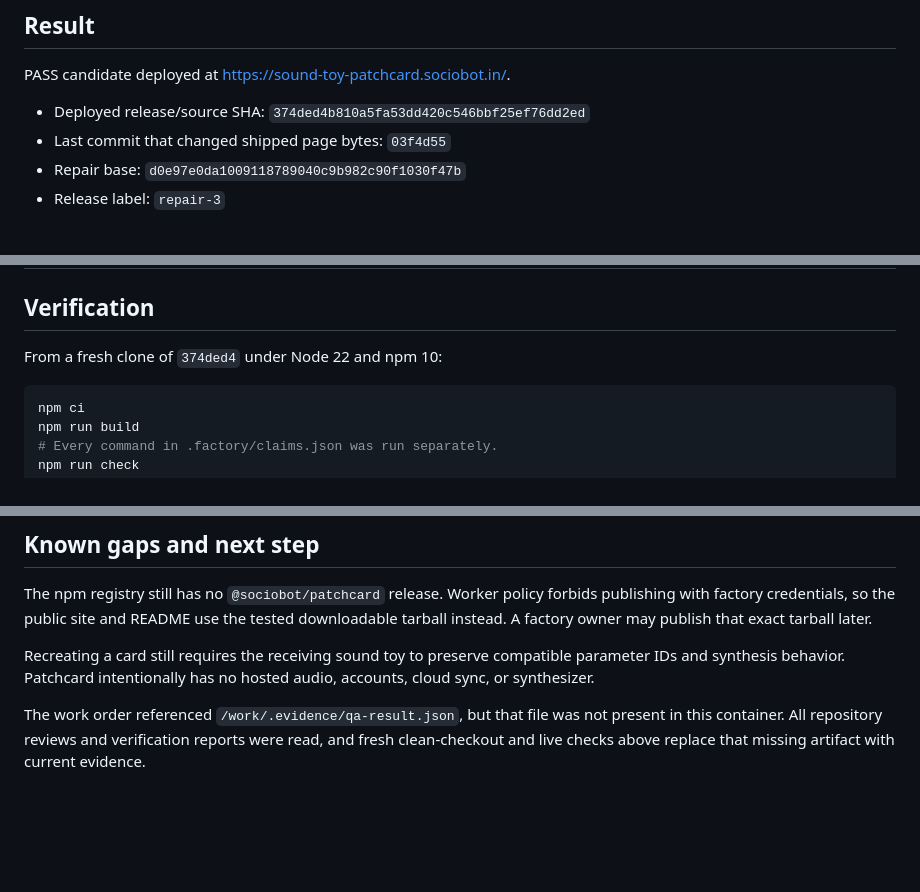
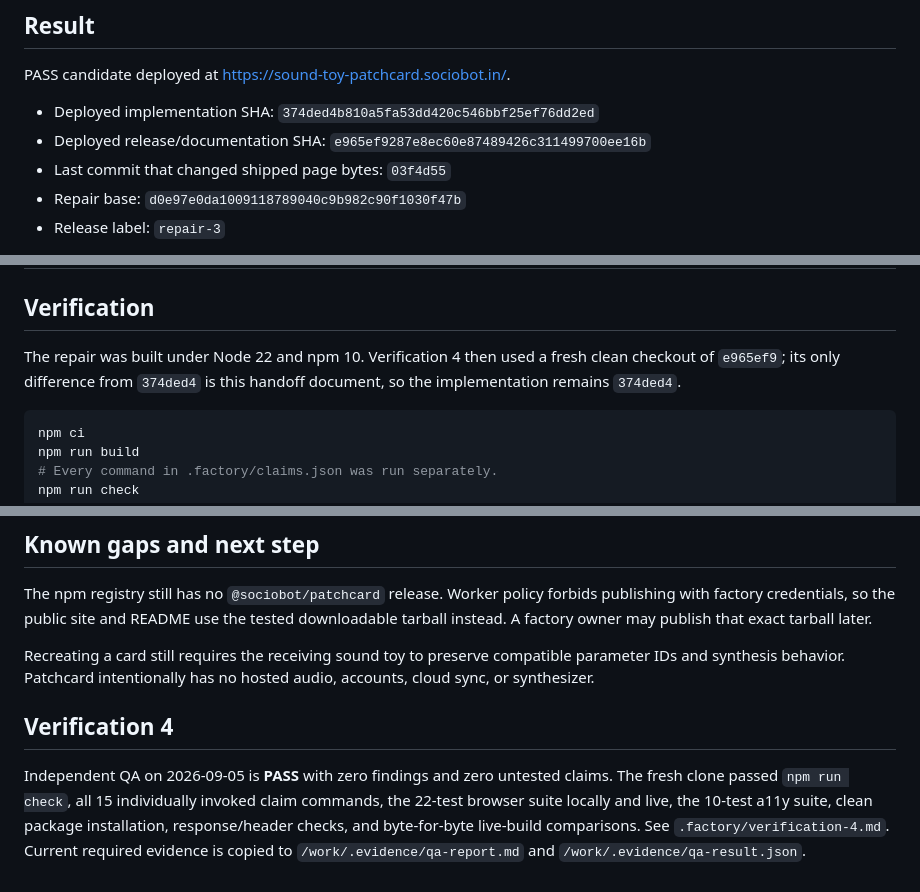
Before and after one commit to B-Divyesh/sf-sound-toy-patchcard, a Markdown page: .factory/handoff.md, 3 parts joined by grey strips. Rendered like a GitHub page; blank space fills up the shorter version.

Commit message:
docs: record verification 4 pass

````diff
--- a/.factory/handoff.md
+++ b/.factory/handoff.md
@@ -4,7 +4,8 @@
 
 PASS candidate deployed at <https://sound-toy-patchcard.sociobot.in/>.
 
-- Deployed release/source SHA: `374ded4b810a5fa53dd420c546bbf25ef76dd2ed`
+- Deployed implementation SHA: `374ded4b810a5fa53dd420c546bbf25ef76dd2ed`
+- Deployed release/documentation SHA: `e965ef9287e8ec60e87489426c311499700ee16b`
 - Last commit that changed shipped page bytes: `03f4d55`
 - Repair base: `d0e97e0da1009118789040c9b982c90f1030f47b`
 - Release label: `repair-3`
@@ -54,7 +55,9 @@ all deployed product files identify or match the deployed source SHA above.
 
 ## Verification
 
-From a fresh clone of `374ded4` under Node 22 and npm 10:
+The repair was built under Node 22 and npm 10. Verification 4 then used a
+fresh clean checkout of `e965ef9`; its only difference from `374ded4` is
+this handoff document, so the implementation remains `374ded4`.
 
 ```sh
 npm ci
@@ -113,7 +117,12 @@ Recreating a card still requires the receiving sound toy to preserve compatible
 parameter IDs and synthesis behavior. Patchcard intentionally has no hosted
 audio, accounts, cloud sync, or synthesizer.
 
-The work order referenced `/work/.evidence/qa-result.json`, but that file was
-not present in this container. All repository reviews and verification reports
-were read, and fresh clean-checkout and live checks above replace that missing
-artifact with current evidence.
+## Verification 4
+
+Independent QA on 2026-09-05 is **PASS** with zero findings and zero untested
+claims. The fresh clone passed `npm run check`, all 15 individually invoked
+claim commands, the 22-test browser suite locally and live, the 10-test a11y
+suite, clean package installation, response/header checks, and byte-for-byte
+live-build comparisons. See `.factory/verification-4.md`. Current required
+evidence is copied to `/work/.evidence/qa-report.md` and
+`/work/.evidence/qa-result.json`.
````
Also changed, not shown: other parts of .factory/handoff.md (+2 -1 lines), .factory/verification-4.md (added, +123 -0 lines).
